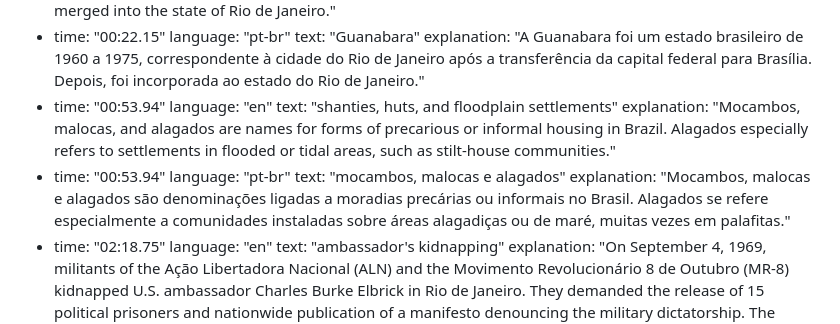
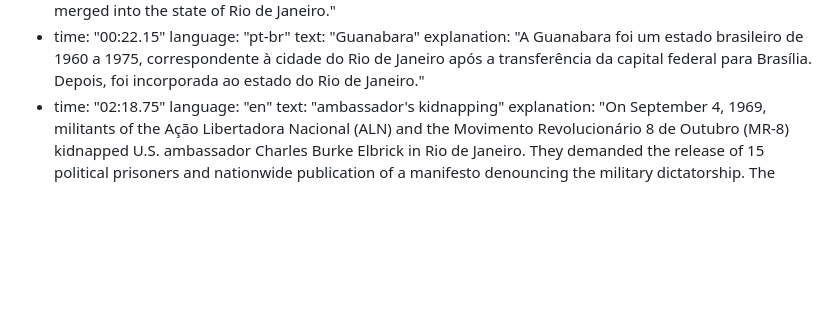
Before and after one commit to RicardoMalosso/PacBlog, a Markdown page: content/music/mil-faces-de-um-homem-leal-marighella.en.md, the part around the change. Rendered like a GitHub page; blank space fills up the shorter version.

Commit message:
Remove informal-housing lyric hover note

```diff
--- a/content/music/mil-faces-de-um-homem-leal-marighella.en.md
+++ b/content/music/mil-faces-de-um-homem-leal-marighella.en.md
@@ -38,14 +38,6 @@ lyricNotes:
     language: "pt-br"
     text: "Guanabara"
     explanation: "A Guanabara foi um estado brasileiro de 1960 a 1975, correspondente à cidade do Rio de Janeiro após a transferência da capital federal para Brasília. Depois, foi incorporada ao estado do Rio de Janeiro."
-  - time: "00:53.94"
-    language: "en"
-    text: "shanties, huts, and floodplain settlements"
-    explanation: "Mocambos, malocas, and alagados are names for forms of precarious or informal housing in Brazil. Alagados especially refers to settlements in flooded or tidal areas, such as stilt-house communities."
-  - time: "00:53.94"
-    language: "pt-br"
-    text: "mocambos, malocas e alagados"
-    explanation: "Mocambos, malocas e alagados são denominações ligadas a moradias precárias ou informais no Brasil. Alagados se refere especialmente a comunidades instaladas sobre áreas alagadiças ou de maré, muitas vezes em palafitas."
   - time: "02:18.75"
     language: "en"
     text: "ambassador's kidnapping"
```
Also changed, not shown: content/music/mil-faces-de-um-homem-leal-marighella.pt-br.md (+0 -8 lines).
